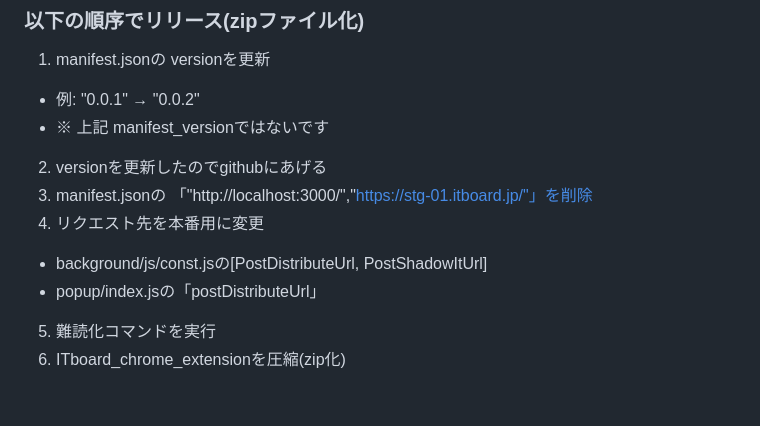
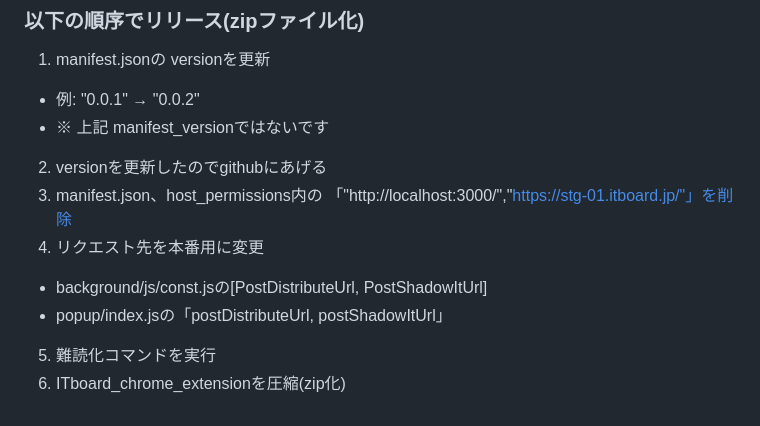
Before and after one commit to SB-CORP-ITboard/ITboard_chrome_extension, a Markdown page: README.md, the part around the change. Rendered like a GitHub page.

Commit message:
doc: README更新

```diff
--- a/README.md
+++ b/README.md
@@ -78,9 +78,9 @@ terser -c -m -o src/background/js/common.js -- src/background/js/common.js && te
   * 例: "0.0.1" → "0.0.2"
   * ※ 上記 manifest_versionではないです
 2. versionを更新したのでgithubにあげる
-3. manifest.jsonの 「"http://localhost:3000/","https://stg-01.itboard.jp/"」を削除
+3. manifest.json、host_permissions内の 「"http://localhost:3000/","https://stg-01.itboard.jp/"」を削除
 4. リクエスト先を本番用に変更
   * background/js/const.jsの[PostDistributeUrl, PostShadowItUrl]
-  * popup/index.jsの「postDistributeUrl」
+  * popup/index.jsの「postDistributeUrl, postShadowItUrl」
 5. 難読化コマンドを実行
 6. ITboard_chrome_extensionを圧縮(zip化)
```
